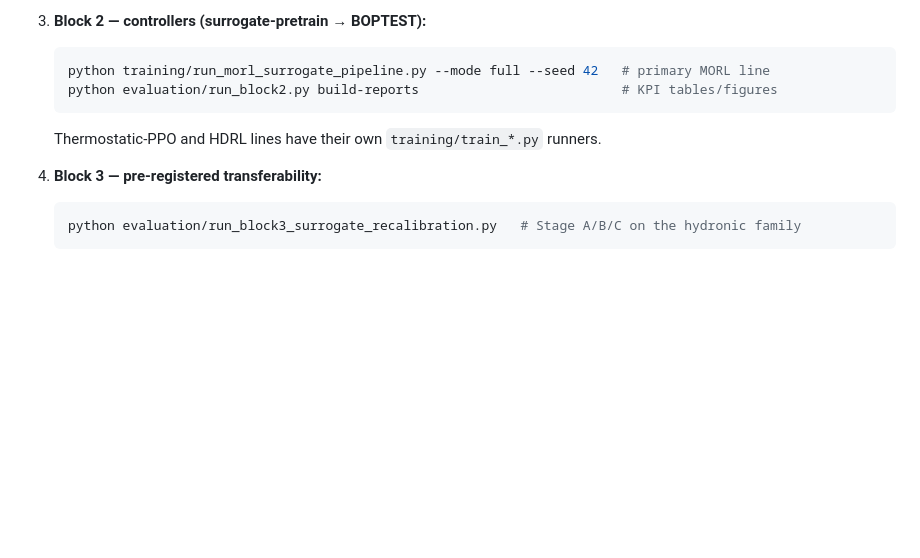
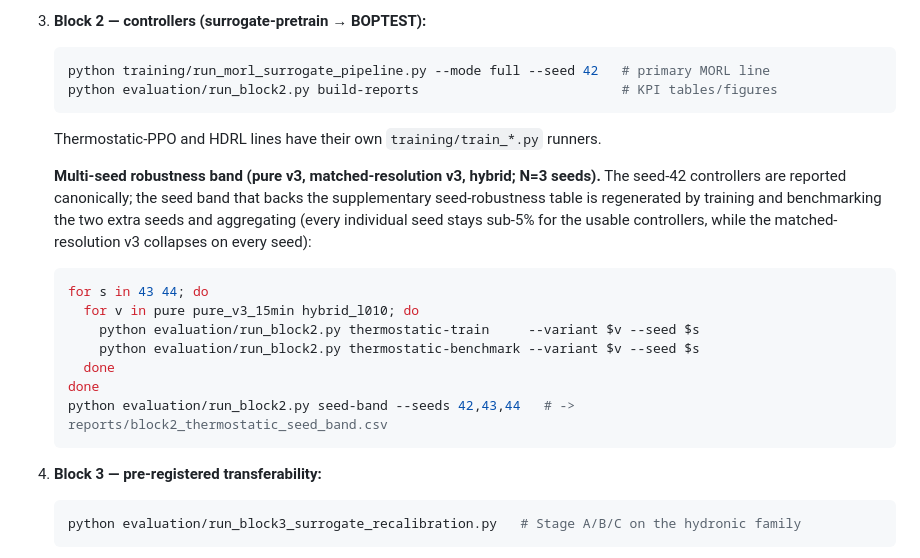
Before and after one commit to Almaz-2001/HVAC_fidelity-utility-paradox, a Markdown page: REPRODUCE.md, the part around the change. GitHub-like rendering; blank space fills up the shorter version.

Commit message:
README + REPRODUCE: document the N=3 thermostatic seed-band reproduction
Add the multi-seed robustness band (pure v3 / matched-resolution v3 / hybrid over
seeds 42/43/44) to both docs: how to train/benchmark the extra seeds and aggregate
with run_block2.py seed-band. Closes the gap where roadmap/scripts had the seed band
but README/REPRODUCE did not mention how to reproduce it.

````diff
--- a/REPRODUCE.md
+++ b/REPRODUCE.md
@@ -72,6 +72,21 @@ across `N = 5` seeds and several controller families; hours to days).
    ```
    Thermostatic-PPO and HDRL lines have their own `training/train_*.py` runners.
 
+   **Multi-seed robustness band (pure v3, matched-resolution v3, hybrid; N=3 seeds).**
+   The seed-42 controllers are reported canonically; the seed band that backs the
+   supplementary seed-robustness table is regenerated by training and benchmarking the
+   two extra seeds and aggregating (every individual seed stays sub-5% for the usable
+   controllers, while the matched-resolution v3 collapses on every seed):
+   ```bash
+   for s in 43 44; do
+     for v in pure pure_v3_15min hybrid_l010; do
+       python evaluation/run_block2.py thermostatic-train     --variant $v --seed $s
+       python evaluation/run_block2.py thermostatic-benchmark --variant $v --seed $s
+     done
+   done
+   python evaluation/run_block2.py seed-band --seeds 42,43,44   # -> reports/block2_thermostatic_seed_band.csv
+   ```
+
 4. **Block 3 — pre-registered transferability:**
    ```bash
    python evaluation/run_block3_surrogate_recalibration.py   # Stage A/B/C on the hydronic family
````
Also changed, not shown: README.md (+7 -0 lines).
